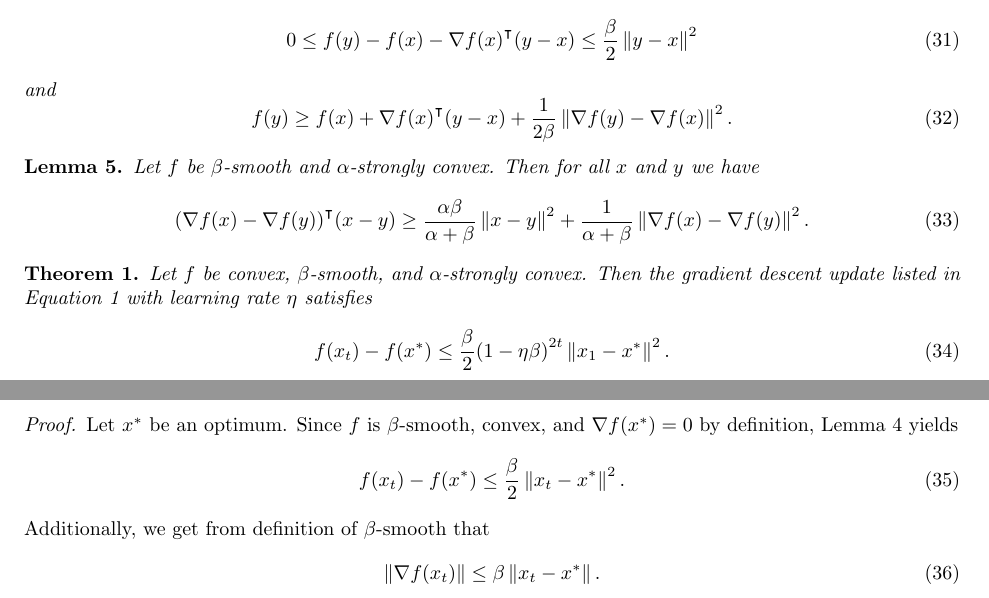
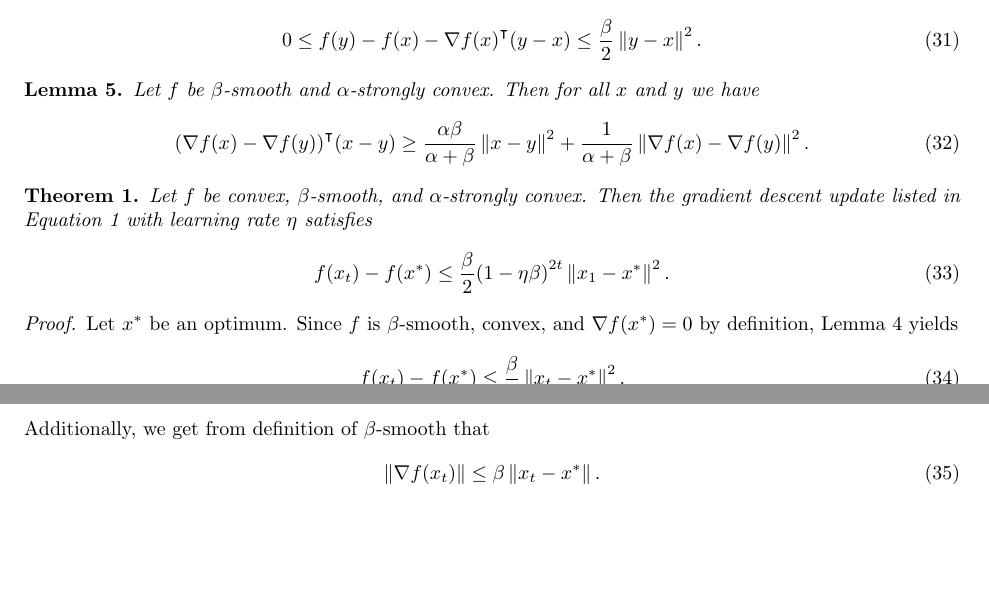
Before and after one commit to zachross015/shaper_research, a LaTeX document (main.tex): two parts of pages 6 and 7 of 7, joined at a grey line, cut so that both start at the same text, the shorter picture padded with empty space. Compiled offline with pdfLaTeX.

Commit message:
Update main.tex

```diff
--- a/main.tex
+++ b/main.tex
@@ -392,12 +392,7 @@ at $y \in \R^n$
     Let $f$ be convex and $\beta$-smooth on $\R^n$. Then for any $x, y \in \R^n$ we have
     \begin{equation}
         0 \leq f(y) - f(x) - \nabla {f(x)}^\intercal (y - x) \leq
-        \frac{\beta}{2} \norm{y - x}^2
-    \end{equation}
-    and
-    \begin{equation}
-        f(y) \geq f(x) + \nabla {f(x)}^\intercal(y - x) + \frac{1}{2
-        \beta}\norm{\nabla f(y) - \nabla f(x)}^2.
+        \frac{\beta}{2} \norm{y - x}^2.
     \end{equation}
 \end{lemma}
 
```
